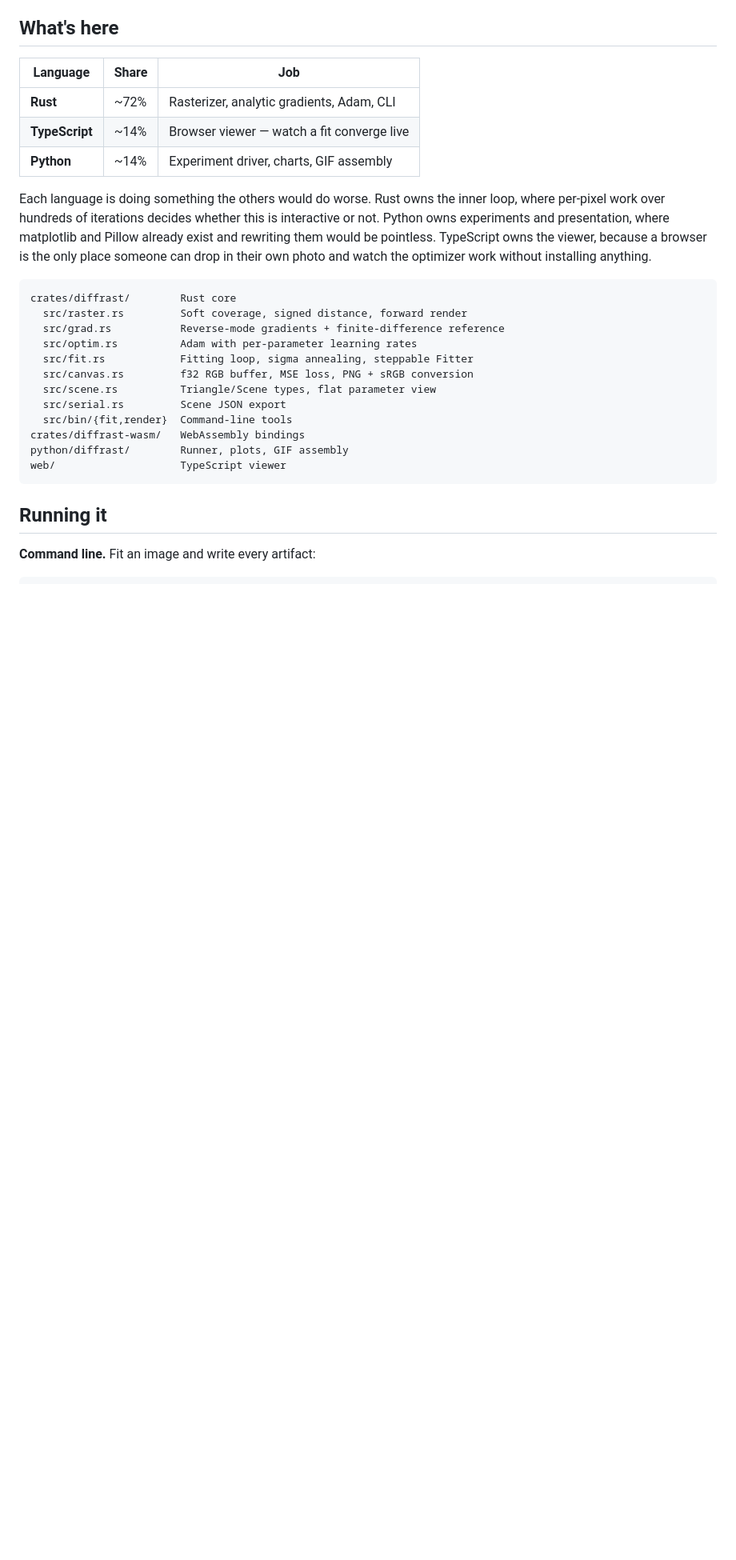
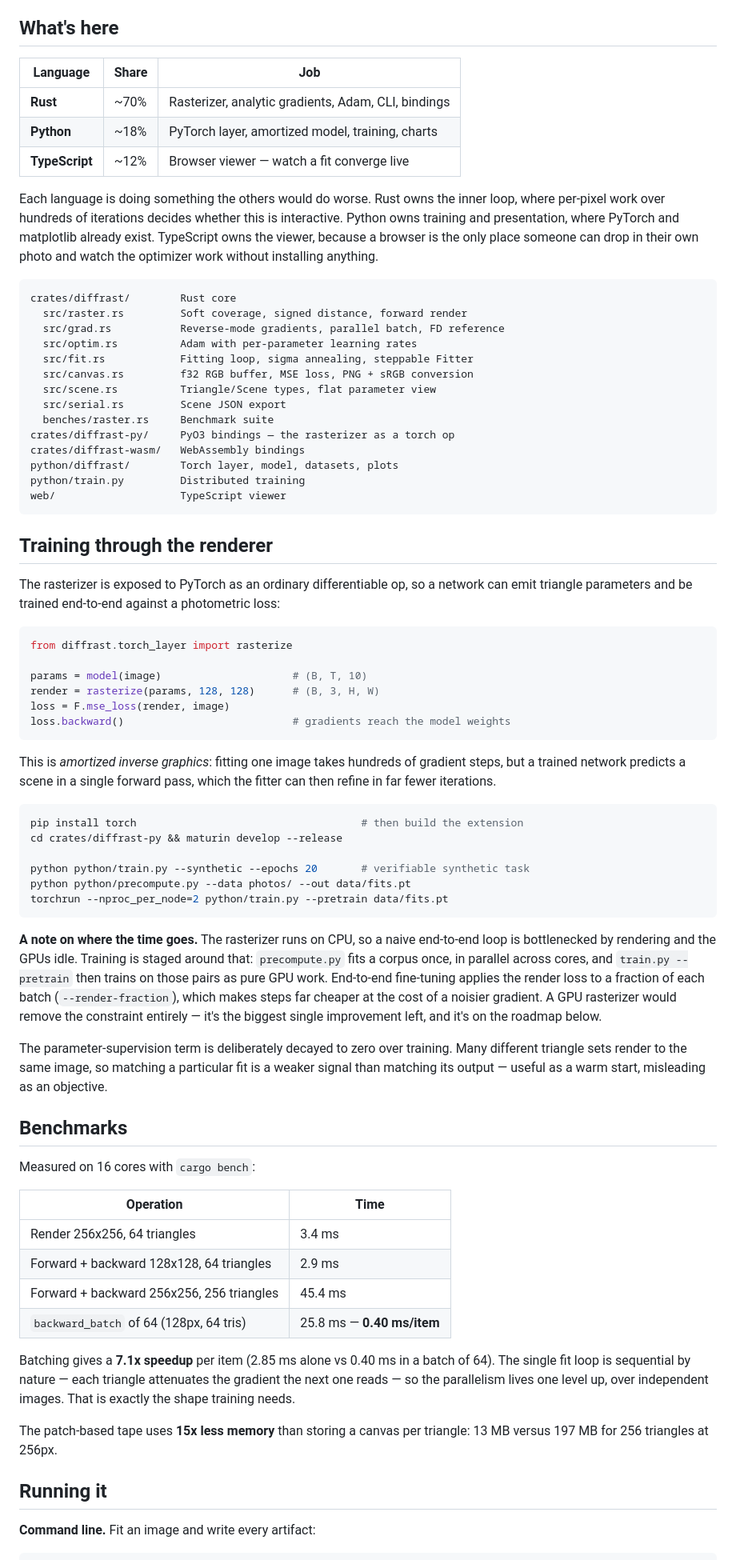
Before and after one commit to VivianSobers/Differentiable-Rasterizer, a Markdown page: README.md, the part around one of its changes. Shown at 80% size. GitHub-like rendering; blank space fills up the shorter version.

Commit message:
docs: document training and benchmarks

````diff
--- a/README.md
+++ b/README.md
@@ -26,31 +26,94 @@ in normalized coordinates rather than pixels.
 
 | Language | Share | Job |
 | --- | --- | --- |
-| **Rust** | ~72% | Rasterizer, analytic gradients, Adam, CLI |
-| **TypeScript** | ~14% | Browser viewer — watch a fit converge live |
-| **Python** | ~14% | Experiment driver, charts, GIF assembly |
+| **Rust** | ~70% | Rasterizer, analytic gradients, Adam, CLI, bindings |
+| **Python** | ~18% | PyTorch layer, amortized model, training, charts |
+| **TypeScript** | ~12% | Browser viewer — watch a fit converge live |
 
 Each language is doing something the others would do worse. Rust owns the inner
 loop, where per-pixel work over hundreds of iterations decides whether this is
-interactive or not. Python owns experiments and presentation, where matplotlib
-and Pillow already exist and rewriting them would be pointless. TypeScript owns
-the viewer, because a browser is the only place someone can drop in their own
-photo and watch the optimizer work without installing anything.
+interactive. Python owns training and presentation, where PyTorch and matplotlib
+already exist. TypeScript owns the viewer, because a browser is the only place
+someone can drop in their own photo and watch the optimizer work without
+installing anything.
 
 ```
 crates/diffrast/        Rust core
   src/raster.rs         Soft coverage, signed distance, forward render
-  src/grad.rs           Reverse-mode gradients + finite-difference reference
+  src/grad.rs           Reverse-mode gradients, parallel batch, FD reference
   src/optim.rs          Adam with per-parameter learning rates
   src/fit.rs            Fitting loop, sigma annealing, steppable Fitter
   src/canvas.rs         f32 RGB buffer, MSE loss, PNG + sRGB conversion
   src/scene.rs          Triangle/Scene types, flat parameter view
   src/serial.rs         Scene JSON export
-  src/bin/{fit,render}  Command-line tools
+  benches/raster.rs     Benchmark suite
+crates/diffrast-py/     PyO3 bindings — the rasterizer as a torch op
 crates/diffrast-wasm/   WebAssembly bindings
-python/diffrast/        Runner, plots, GIF assembly
+python/diffrast/        Torch layer, model, datasets, plots
+python/train.py         Distributed training
 web/                    TypeScript viewer
 ```
+
+## Training through the renderer
+
+The rasterizer is exposed to PyTorch as an ordinary differentiable op, so a
+network can emit triangle parameters and be trained end-to-end against a
+photometric loss:
+
+```python
+from diffrast.torch_layer import rasterize
+
+params = model(image)                     # (B, T, 10)
+render = rasterize(params, 128, 128)      # (B, 3, H, W)
+loss = F.mse_loss(render, image)
+loss.backward()                           # gradients reach the model weights
+```
+
+This is *amortized inverse graphics*: fitting one image takes hundreds of
+gradient steps, but a trained network predicts a scene in a single forward pass,
+which the fitter can then refine in far fewer iterations.
+
+```sh
+pip install torch                                    # then build the extension
+cd crates/diffrast-py && maturin develop --release
+
+python python/train.py --synthetic --epochs 20       # verifiable synthetic task
+python python/precompute.py --data photos/ --out data/fits.pt
+torchrun --nproc_per_node=2 python/train.py --pretrain data/fits.pt
+```
+
+**A note on where the time goes.** The rasterizer runs on CPU, so a naive
+end-to-end loop is bottlenecked by rendering and the GPUs idle. Training is
+staged around that: `precompute.py` fits a corpus once, in parallel across
+cores, and `train.py --pretrain` then trains on those pairs as pure GPU work.
+End-to-end fine-tuning applies the render loss to a fraction of each batch
+(`--render-fraction`), which makes steps far cheaper at the cost of a noisier
+gradient. A GPU rasterizer would remove the constraint entirely — it's the
+biggest single improvement left, and it's on the roadmap below.
+
+The parameter-supervision term is deliberately decayed to zero over training.
+Many different triangle sets render to the same image, so matching a particular
+fit is a weaker signal than matching its output — useful as a warm start,
+misleading as an objective.
+
+## Benchmarks
+
+Measured on 16 cores with `cargo bench`:
+
+| Operation | Time |
+| --- | --- |
+| Render 256x256, 64 triangles | 3.4 ms |
+| Forward + backward 128x128, 64 triangles | 2.9 ms |
+| Forward + backward 256x256, 256 triangles | 45.4 ms |
+| `backward_batch` of 64 (128px, 64 tris) | 25.8 ms — **0.40 ms/item** |
+
+Batching gives a **7.1x speedup** per item (2.85 ms alone vs 0.40 ms in a batch
+of 64). The single fit loop is sequential by nature — each triangle attenuates
+the gradient the next one reads — so the parallelism lives one level up, over
+independent images. That is exactly the shape training needs.
+
+The patch-based tape uses **15x less memory** than storing a canvas per
+triangle: 13 MB versus 197 MB for 256 triangles at 256px.
 
 ## Running it
 
````
Also changed, not shown: other parts of README.md (+48 -12 lines).
